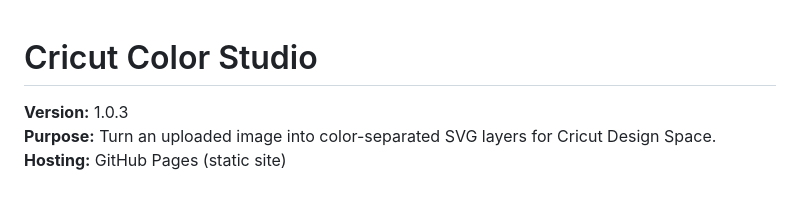
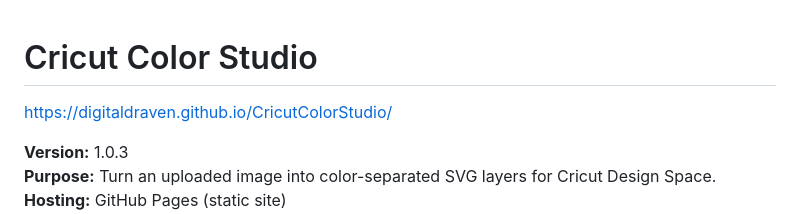
Before and after one commit to DigitalDraven/CricutColorStudio, a Markdown page: README.md, the part around the change. GitHub-like rendering; blank space fills up the shorter version.

```diff
--- a/README.md
+++ b/README.md
@@ -1,4 +1,5 @@
 # Cricut Color Studio
+https://digitaldraven.github.io/CricutColorStudio/
 
 **Version:** 1.0.3
 **Purpose:** Turn an uploaded image into color-separated SVG layers for Cricut Design Space.
```
